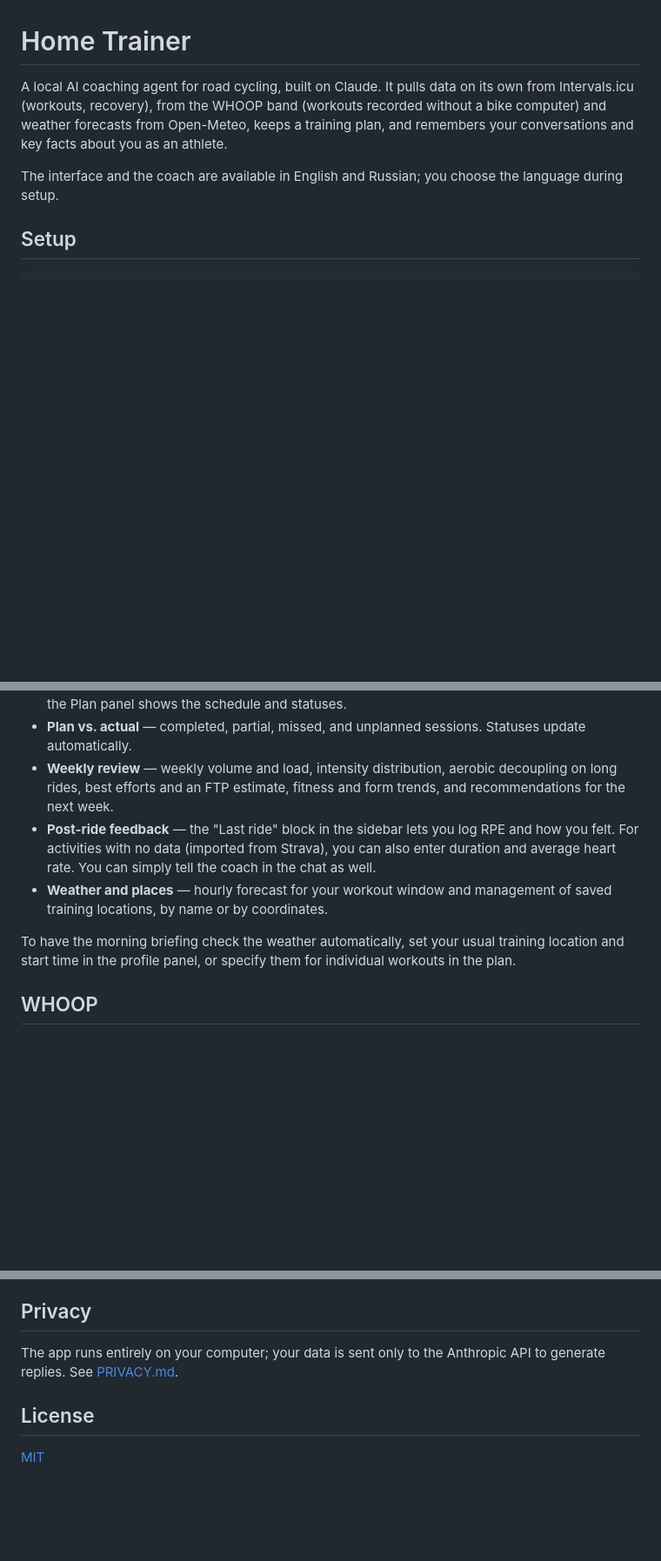
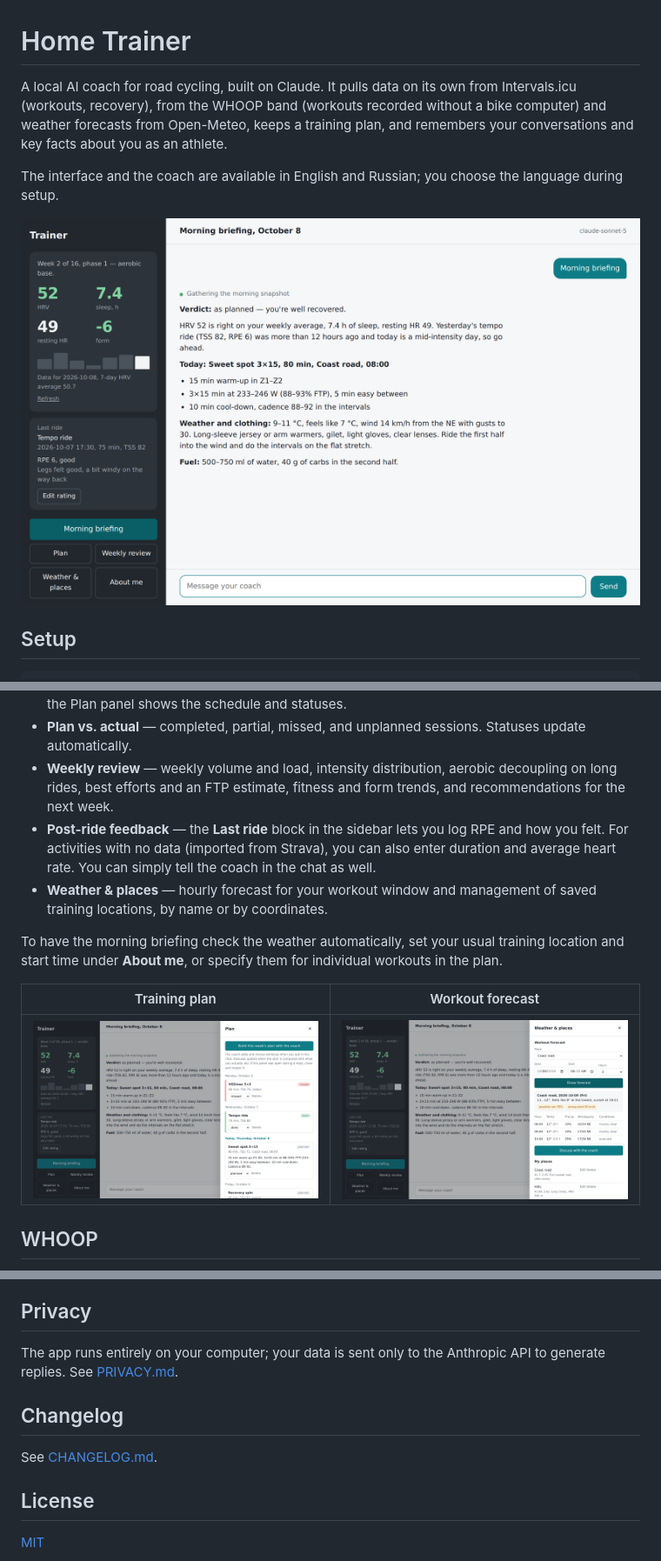
Before and after one commit to jehrr/home-trainer, a Markdown page: README.md, 3 parts joined by grey strips. Shown: that part at 87% size. Drawn GitHub-style; pictures changed too: docs/screenshot-briefing.png (added), docs/screenshot-plan.png (added), docs/screenshot-weather.png (added); blank space fills up the shorter version.

Commit message:
Add screenshots and changelog, fix README

```diff
--- a/README.md
+++ b/README.md
@@ -1,8 +1,10 @@
 # Home Trainer
 
-A local AI coaching agent for road cycling, built on Claude. It pulls data on its own from Intervals.icu (workouts, recovery), from the WHOOP band (workouts recorded without a bike computer) and weather forecasts from Open-Meteo, keeps a training plan, and remembers your conversations and key facts about you as an athlete.
+A local AI coach for road cycling, built on Claude. It pulls data on its own from Intervals.icu (workouts, recovery), from the WHOOP band (workouts recorded without a bike computer) and weather forecasts from Open-Meteo, keeps a training plan, and remembers your conversations and key facts about you as an athlete.
 
 The interface and the coach are available in English and Russian; you choose the language during setup.
+
+![Morning briefing](docs/screenshot-briefing.png)
 
 ## Setup
 
@@ -38,10 +40,14 @@ Then open http://localhost:8765.
 - **Training plan** — stored locally. The coach builds and reschedules workouts through the chat; the Plan panel shows the schedule and statuses.
 - **Plan vs. actual** — completed, partial, missed, and unplanned sessions. Statuses update automatically.
 - **Weekly review** — weekly volume and load, intensity distribution, aerobic decoupling on long rides, best efforts and an FTP estimate, fitness and form trends, and recommendations for the next week.
-- **Post-ride feedback** — the "Last ride" block in the sidebar lets you log RPE and how you felt. For activities with no data (imported from Strava), you can also enter duration and average heart rate. You can simply tell the coach in the chat as well.
-- **Weather and places** — hourly forecast for your workout window and management of saved training locations, by name or by coordinates.
+- **Post-ride feedback** — the **Last ride** block in the sidebar lets you log RPE and how you felt. For activities with no data (imported from Strava), you can also enter duration and average heart rate. You can simply tell the coach in the chat as well.
+- **Weather & places** — hourly forecast for your workout window and management of saved training locations, by name or by coordinates.
 
-To have the morning briefing check the weather automatically, set your usual training location and start time in the profile panel, or specify them for individual workouts in the plan.
+To have the morning briefing check the weather automatically, set your usual training location and start time under **About me**, or specify them for individual workouts in the plan.
+
+| Training plan | Workout forecast |
+|---|---|
+| ![Training plan](docs/screenshot-plan.png) | ![Workout forecast](docs/screenshot-weather.png) |
 
 ## WHOOP
 
@@ -123,6 +129,10 @@ Intervals.icu does not return activities imported from Strava through its API. I
 
 The app runs entirely on your computer; your data is sent only to the Anthropic API to generate replies. See [PRIVACY.md](PRIVACY.md).
 
+## Changelog
+
+See [CHANGELOG.md](CHANGELOG.md).
+
 ## License
 
 [MIT](LICENSE)
```
Also changed, not shown: other parts of README.md (+4 -4 lines), CHANGELOG.md (added, +25 -0 lines), 1 other file.
